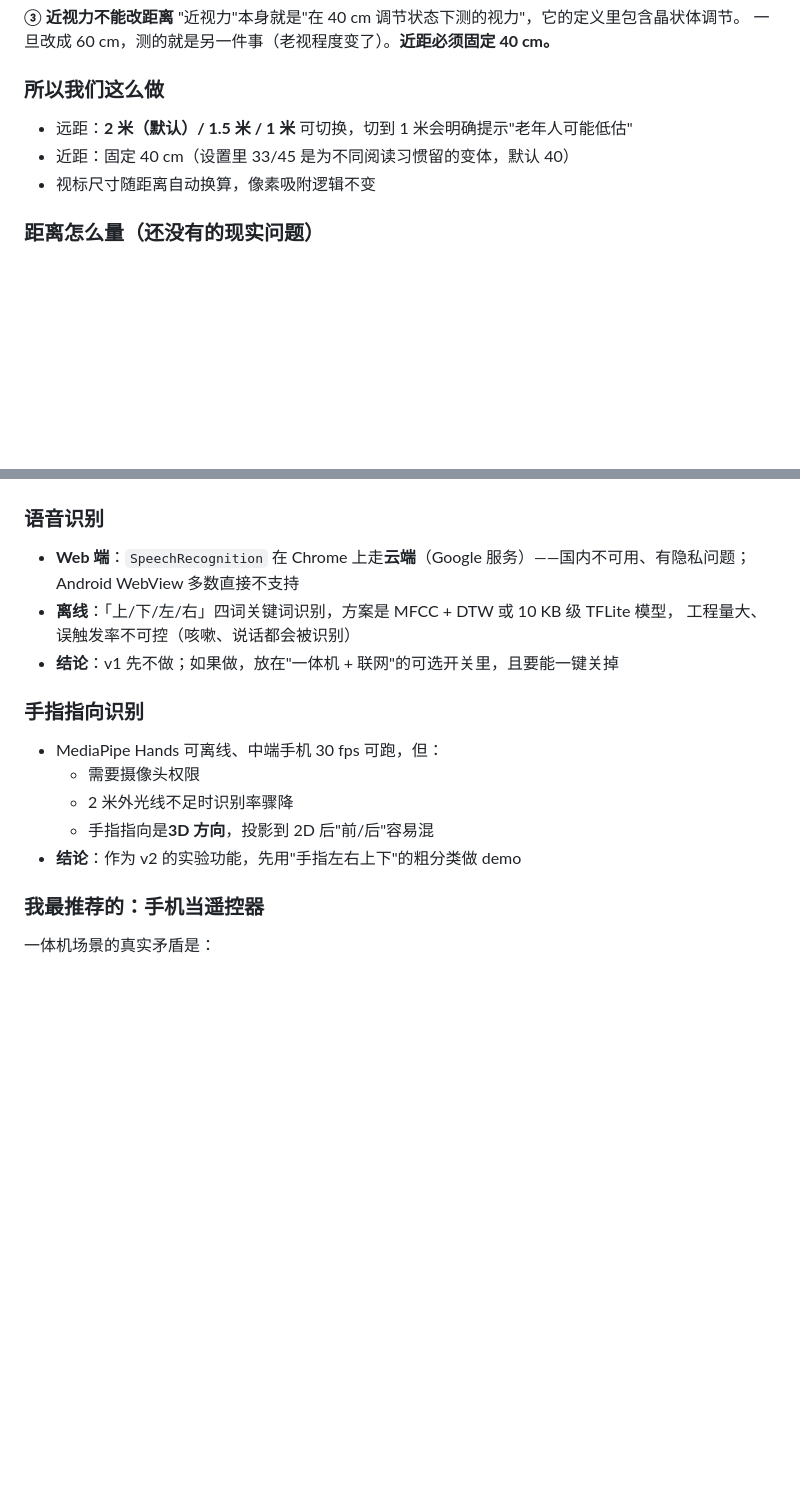
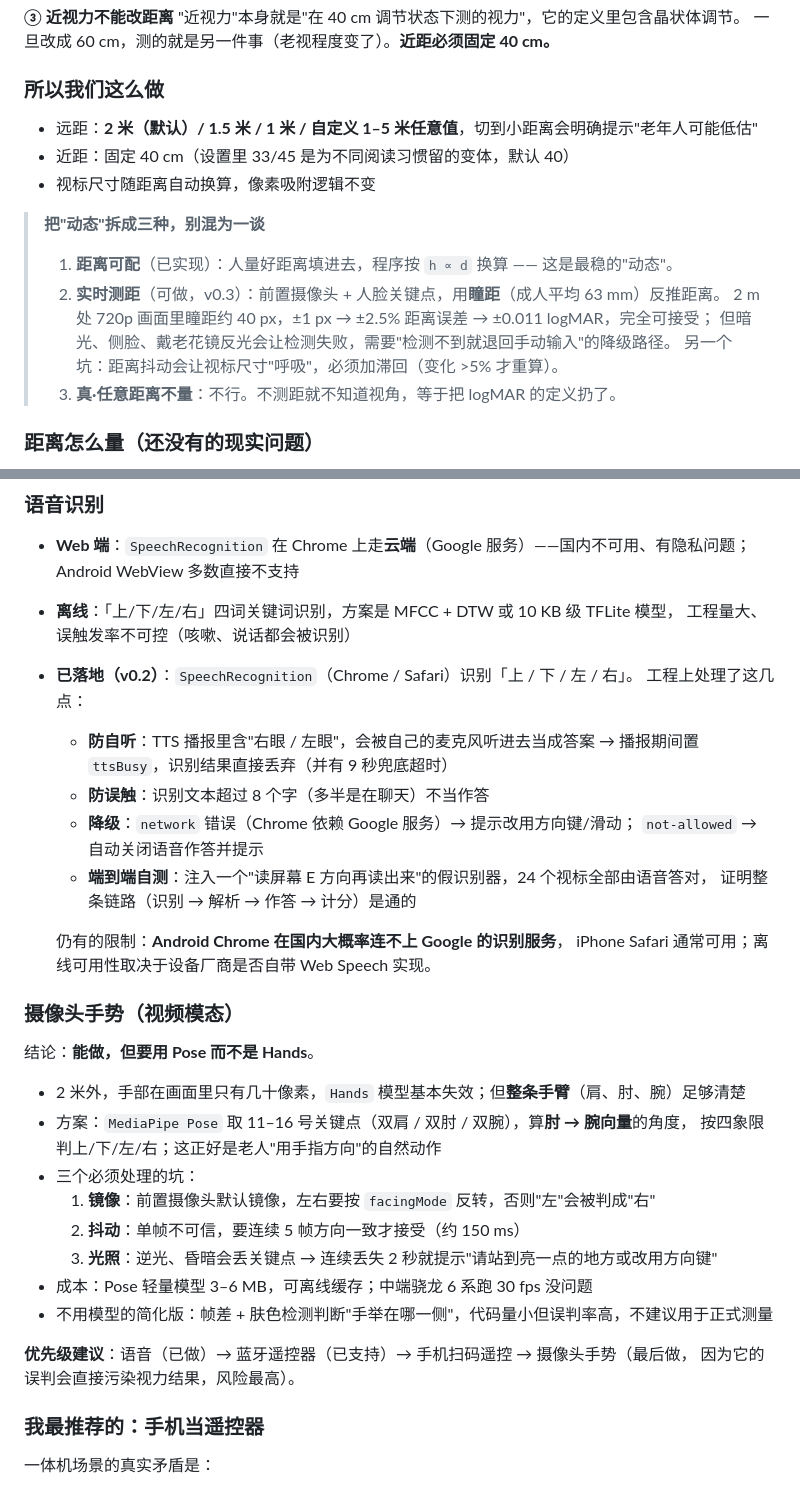
Before and after one commit to 7832782/vision-screening, a Markdown page: docs/设计与决策.md, 2 parts joined by grey strips. GitHub-like rendering; blank space fills up the shorter version.

```diff
--- a/docs/设计与决策.md
+++ b/docs/设计与决策.md
@@ -91,9 +91,18 @@ E 的笔画只有高度的 1/5，1080p 一体机在 40 cm 处连 1 个笔画都
 
 ### 所以我们这么做
 
-- 远距：**2 米（默认）/ 1.5 米 / 1 米** 可切换，切到 1 米会明确提示"老年人可能低估"
+- 远距：**2 米（默认）/ 1.5 米 / 1 米 / 自定义 1–5 米任意值**，切到小距离会明确提示"老年人可能低估"
 - 近距：固定 40 cm（设置里 33/45 是为不同阅读习惯留的变体，默认 40）
 - 视标尺寸随距离自动换算，像素吸附逻辑不变
+
+> **把"动态"拆成三种，别混为一谈**
+>
+> 1. **距离可配**（已实现）：人量好距离填进去，程序按 `h ∝ d` 换算 —— 这是最稳的"动态"。
+> 2. **实时测距**（可做，v0.3）：前置摄像头 + 人脸关键点，用**瞳距**（成人平均 63 mm）反推距离。
+>    2 m 处 720p 画面里瞳距约 40 px，±1 px → ±2.5% 距离误差 → ±0.011 logMAR，完全可接受；
+>    但暗光、侧脸、戴老花镜反光会让检测失败，需要"检测不到就退回手动输入"的降级路径。
+>    另一个坑：距离抖动会让视标尺寸"呼吸"，必须加滞回（变化 >5% 才重算）。
+> 3. **真·任意距离不量**：不行。不测距就不知道视角，等于把 logMAR 的定义扔了。
 
 ### 距离怎么量（还没有的现实问题）
 
@@ -112,15 +121,36 @@ E 的笔画只有高度的 1/5，1080p 一体机在 40 cm 处连 1 个笔画都
   Android WebView 多数直接不支持
 - **离线**：「上/下/左/右」四词关键词识别，方案是 MFCC + DTW 或 10 KB 级 TFLite 模型，
   工程量大、误触发率不可控（咳嗽、说话都会被识别）
-- **结论**：v1 先不做；如果做，放在"一体机 + 联网"的可选开关里，且要能一键关掉
+- **已落地（v0.2）**：`SpeechRecognition`（Chrome / Safari）识别「上 / 下 / 左 / 右」。
+  工程上处理了这几点：
 
-### 手指指向识别
+  - **防自听**：TTS 播报里含"右眼 / 左眼"，会被自己的麦克风听进去当成答案
+    → 播报期间置 `ttsBusy`，识别结果直接丢弃（并有 9 秒兜底超时）
+  - **防误触**：识别文本超过 8 个字（多半是在聊天）不当作答
+  - **降级**：`network` 错误（Chrome 依赖 Google 服务）→ 提示改用方向键/滑动；
+    `not-allowed` → 自动关闭语音作答并提示
+  - **端到端自测**：注入一个"读屏幕 E 方向再读出来"的假识别器，24 个视标全部由语音答对，
+    证明整条链路（识别 → 解析 → 作答 → 计分）是通的
 
-- MediaPipe Hands 可离线、中端手机 30 fps 可跑，但：
-  - 需要摄像头权限
-  - 2 米外光线不足时识别率骤降
-  - 手指指向是**3D 方向**，投影到 2D 后"前/后"容易混
-- **结论**：作为 v2 的实验功能，先用"手指左右上下"的粗分类做 demo
+  仍有的限制：**Android Chrome 在国内大概率连不上 Google 的识别服务**，
+  iPhone Safari 通常可用；离线可用性取决于设备厂商是否自带 Web Speech 实现。
+
+### 摄像头手势（视频模态）
+
+结论：**能做，但要用 Pose 而不是 Hands**。
+
+- 2 米外，手部在画面里只有几十像素，`Hands` 模型基本失效；但**整条手臂**（肩、肘、腕）足够清楚
+- 方案：`MediaPipe Pose` 取 11–16 号关键点（双肩 / 双肘 / 双腕），算**肘 → 腕向量**的角度，
+  按四象限判上/下/左/右；这正好是老人"用手指方向"的自然动作
+- 三个必须处理的坑：
+  1. **镜像**：前置摄像头默认镜像，左右要按 `facingMode` 反转，否则"左"会被判成"右"
+  2. **抖动**：单帧不可信，要连续 5 帧方向一致才接受（约 150 ms）
+  3. **光照**：逆光、昏暗会丢关键点 → 连续丢失 2 秒就提示"请站到亮一点的地方或改用方向键"
+- 成本：Pose 轻量模型 3–6 MB，可离线缓存；中端骁龙 6 系跑 30 fps 没问题
+- 不用模型的简化版：帧差 + 肤色检测判断"手举在哪一侧"，代码量小但误判率高，不建议用于正式测量
+
+**优先级建议**：语音（已做）→ 蓝牙遥控器（已支持）→ 手机扫码遥控 → 摄像头手势（最后做，
+因为它的误判会直接污染视力结果，风险最高）。
 
 ### 我最推荐的：手机当遥控器
 
```
Also changed, not shown: README.md (+19 -6 lines), shots/14-settings-voice.png (added), shots/15-setup-custom-dist.png (added), shots/16-voice-result.png (added), 1 other file.
